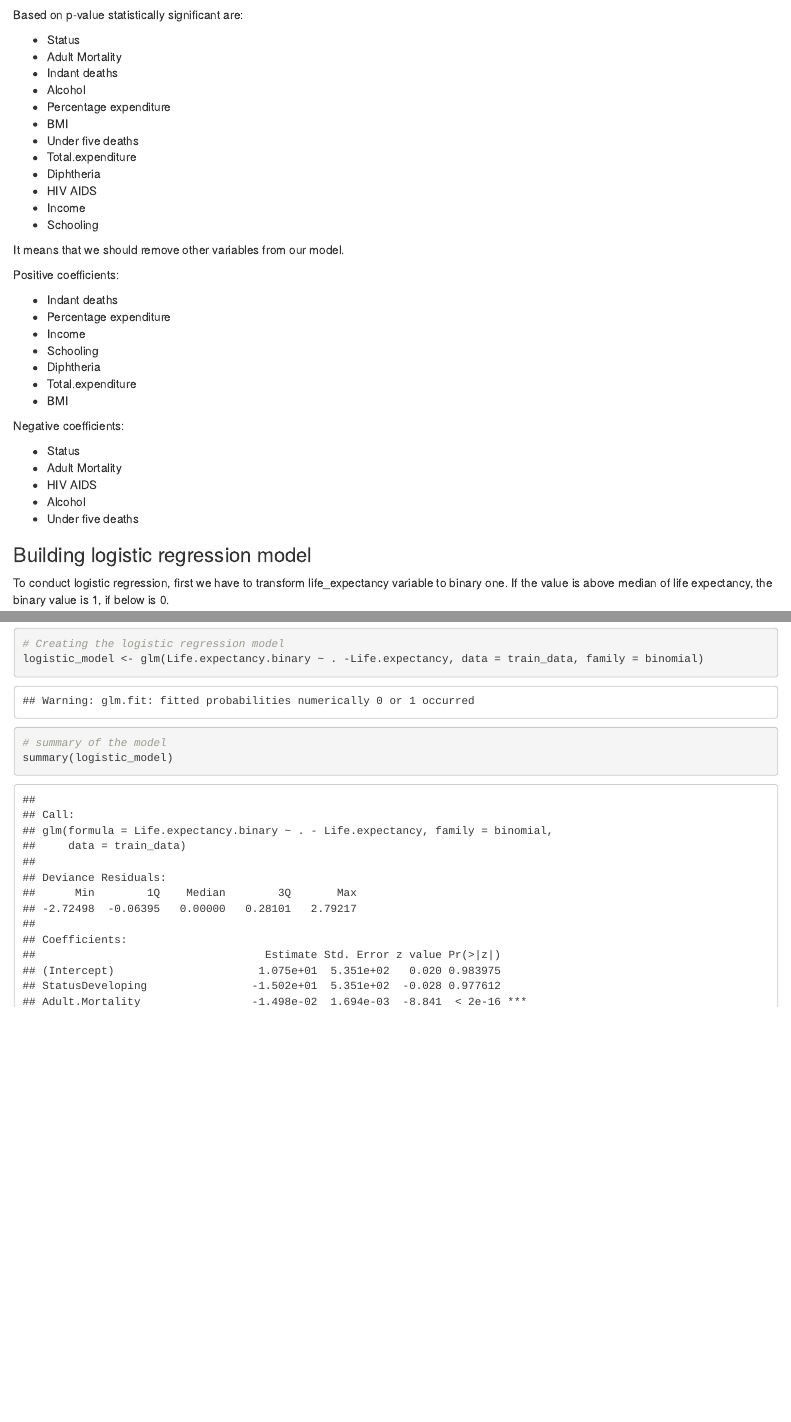
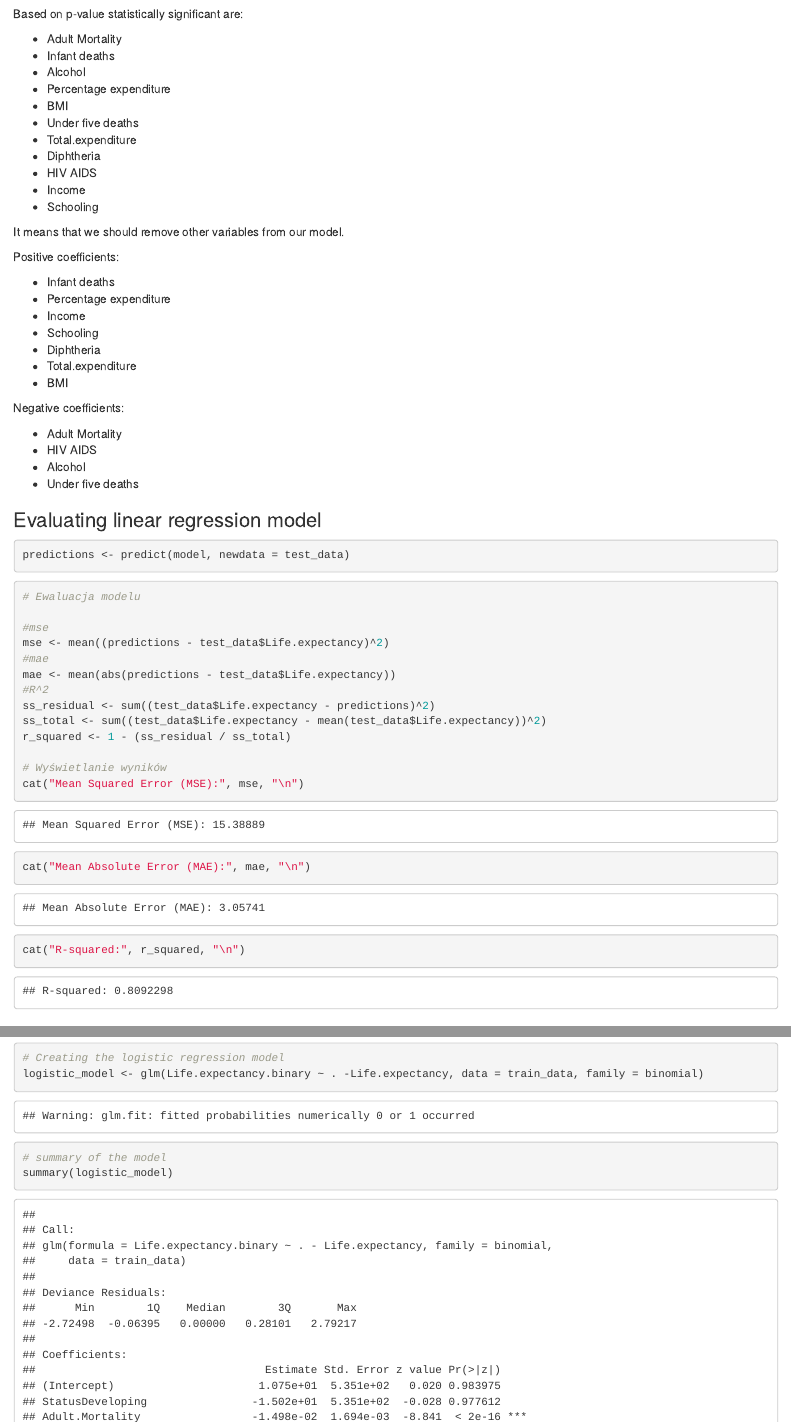
Before and after one commit to mbiernacka/Life-Expectancy-Analysis, an R Markdown document (WHO-Life-Expectancy/WHO-Life-Expectancy.Rmd): the page in a window 1100 px wide, from 7530 px down before the commit and from 6730 px down after it, so that both start at the same text, and a second part further down, joined at a grey line. The pictures show the output file WHO-Life-Expectancy/WHO-Life-Expectancy.html that the author committed with the source, opened offline.

Commit message:
Added evaluation of linear regression

````diff
--- a/WHO-Life-Expectancy/WHO-Life-Expectancy.Rmd
+++ b/WHO-Life-Expectancy/WHO-Life-Expectancy.Rmd
@@ -57,9 +65,8 @@ summary(model)
 
 Based on p-value statistically significant are:
 
-- Status
 - Adult Mortality
-- Indant deaths
+- Infant deaths
 - Alcohol
 - Percentage expenditure
 - BMI
@@ -74,7 +81,7 @@ It means that we should remove other variables from our model.
 
 Positive coefficients:
 
-- Indant deaths
+- Infant deaths
 - Percentage expenditure
 - Income
 - Schooling
@@ -84,11 +91,36 @@ Positive coefficients:
 
 Negative coefficients:
 
-- Status
 - Adult Mortality
 - HIV AIDS
 - Alcohol
 - Under five deaths
+
+### Evaluating linear regression model
+
+```{r}
+predictions <- predict(model, newdata = test_data)
+```
+
+```{r}
+# Ewaluacja modelu
+
+#mse
+mse <- mean((predictions - test_data$Life.expectancy)^2)
+#mae
+mae <- mean(abs(predictions - test_data$Life.expectancy))
+#R^2
+ss_residual <- sum((test_data$Life.expectancy - predictions)^2)
+ss_total <- sum((test_data$Life.expectancy - mean(test_data$Life.expectancy))^2)
+r_squared <- 1 - (ss_residual / ss_total)
+
+# Wyświetlanie wyników
+cat("Mean Squared Error (MSE):", mse, "\n")
+cat("Mean Absolute Error (MAE):", mae, "\n")
+cat("R-squared:", r_squared, "\n")
+
+```
+
 
 ### Building logistic regression model
 To conduct logistic regression, first we have to transform life_expectancy variable to binary one. If the value is above median of life expectancy, the binary value is 1, if below is 0.
````
Also changed, not shown: WHO-Life-Expectancy/.RData (added), WHO-Life-Expectancy/WHO-Life-Expectancy.html, WHO-Life-Expectancy/WHO-Life-Expectancy.Rmd (14 more changed lines), 2 other files.
